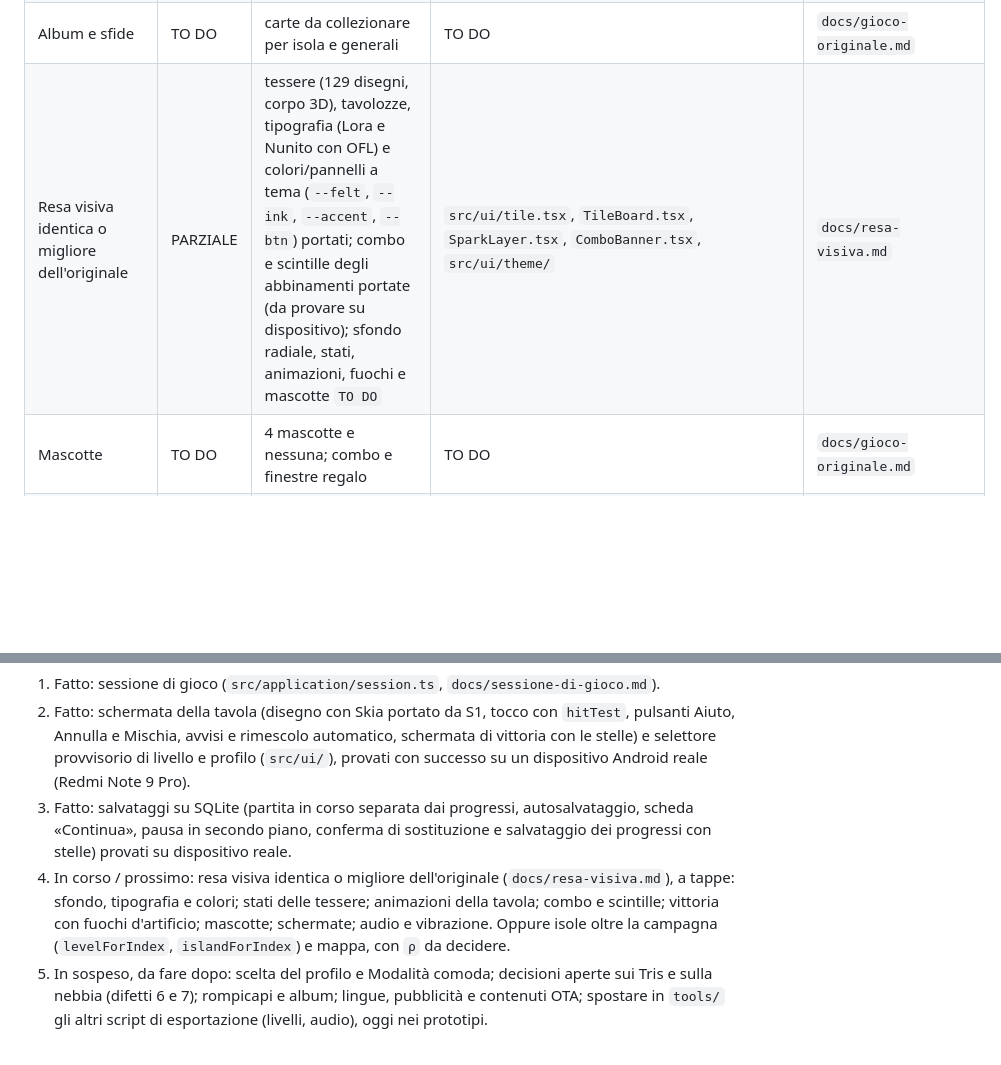
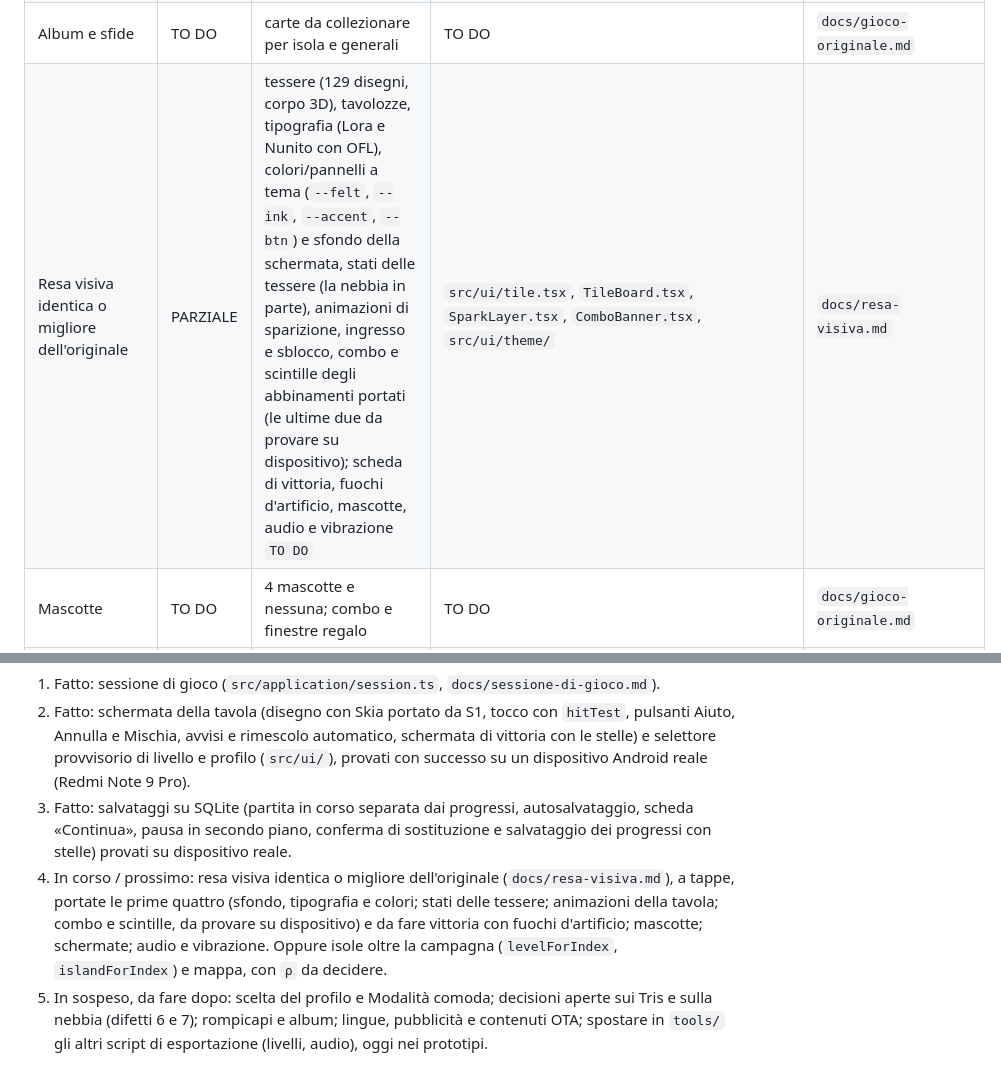
Before and after one commit to luigiscialpi/Majoa-Mahjong, a Markdown page: README.md, 2 parts joined by grey strips. Rendered like a GitHub page; blank space fills up the shorter version.

Commit message:
docs: allinea readme e documenti riguardo la resa visiva

```diff
--- a/README.md
+++ b/README.md
@@ -36,7 +36,7 @@ Ogni funzionalità ha una riga: cosa fa, in che stato è, dove si trova nel codi
 | Stelle, ✨ e record | PARZIALE | 1-3 stelle per tempo e aiuti, ✨ di una vittoria, migliore stella, record di tempo e profilo più alto per livello (`recordWin`); archiviazione dei progressi su disco in SQLite | `src/domain/stars.ts`, `progress.ts` | `docs/dominio-di-gioco.md`, `docs/motore-livelli.md`, `docs/gioco-originale.md` |
 | Rompicapi | TO DO | 10 mini-giochi in 3 difficoltà | TO DO | `docs/gioco-originale.md` |
 | Album e sfide | TO DO | carte da collezionare per isola e generali | TO DO | `docs/gioco-originale.md` |
-| Resa visiva identica o migliore dell'originale | PARZIALE | tessere (129 disegni, corpo 3D), tavolozze, tipografia (Lora e Nunito con OFL) e colori/pannelli a tema (`--felt`, `--ink`, `--accent`, `--btn`) portati; combo e scintille degli abbinamenti portate (da provare su dispositivo); sfondo radiale, stati, animazioni, fuochi e mascotte `TO DO` | `src/ui/tile.tsx`, `TileBoard.tsx`, `SparkLayer.tsx`, `ComboBanner.tsx`, `src/ui/theme/` | `docs/resa-visiva.md` |
+| Resa visiva identica o migliore dell'originale | PARZIALE | tessere (129 disegni, corpo 3D), tavolozze, tipografia (Lora e Nunito con OFL), colori/pannelli a tema (`--felt`, `--ink`, `--accent`, `--btn`) e sfondo della schermata, stati delle tessere (la nebbia in parte), animazioni di sparizione, ingresso e sblocco, combo e scintille degli abbinamenti portati (le ultime due da provare su dispositivo); scheda di vittoria, fuochi d'artificio, mascotte, audio e vibrazione `TO DO` | `src/ui/tile.tsx`, `TileBoard.tsx`, `SparkLayer.tsx`, `ComboBanner.tsx`, `src/ui/theme/` | `docs/resa-visiva.md` |
 | Mascotte | TO DO | 4 mascotte e nessuna; combo e finestre regalo | TO DO | `docs/gioco-originale.md` |
 | Livelli Tris | TO DO | 10 livelli con gruppi da 3, fuori dalle isole; nel selettore restano bloccati («Si sbloccano più avanti») finché non c'è la regola, aperti solo con «Modalità prova» | TO DO | `docs/gioco-originale.md` |
 | Modalità comoda e accessibilità | TO DO | modalità «senior», testi grandi, contrasto, segnali senza colore | TO DO | `docs/gioco-originale.md` |
@@ -178,7 +178,7 @@ Ordine di lavoro: per vedere presto l'app giocabile si porta prima l'interfaccia
 1. Fatto: sessione di gioco (`src/application/session.ts`, `docs/sessione-di-gioco.md`).
 2. Fatto: schermata della tavola (disegno con Skia portato da S1, tocco con `hitTest`, pulsanti Aiuto, Annulla e Mischia, avvisi e rimescolo automatico, schermata di vittoria con le stelle) e selettore provvisorio di livello e profilo (`src/ui/`), provati con successo su un dispositivo Android reale (Redmi Note 9 Pro).
 3. Fatto: salvataggi su SQLite (partita in corso separata dai progressi, autosalvataggio, scheda «Continua», pausa in secondo piano, conferma di sostituzione e salvataggio dei progressi con stelle) provati su dispositivo reale.
-4. In corso / prossimo: resa visiva identica o migliore dell'originale (`docs/resa-visiva.md`), a tappe: sfondo, tipografia e colori; stati delle tessere; animazioni della tavola; combo e scintille; vittoria con fuochi d'artificio; mascotte; schermate; audio e vibrazione. Oppure isole oltre la campagna (`levelForIndex`, `islandForIndex`) e mappa, con `ρ` da decidere.
+4. In corso / prossimo: resa visiva identica o migliore dell'originale (`docs/resa-visiva.md`), a tappe, portate le prime quattro (sfondo, tipografia e colori; stati delle tessere; animazioni della tavola; combo e scintille, da provare su dispositivo) e da fare vittoria con fuochi d'artificio; mascotte; schermate; audio e vibrazione. Oppure isole oltre la campagna (`levelForIndex`, `islandForIndex`) e mappa, con `ρ` da decidere.
 5. In sospeso, da fare dopo: scelta del profilo e Modalità comoda; decisioni aperte sui Tris e sulla nebbia (difetti 6 e 7); rompicapi e album; lingue, pubblicità e contenuti OTA; spostare in `tools/` gli altri script di esportazione (livelli, audio), oggi nei prototipi.
 
 - Prototipi di validazione: S1, S2, S3, S4 e S5 sono tutti completati e chiusi.
```
Also changed, not shown: other parts of README.md (+1 -1 lines), docs/rendering.md (+5 -4 lines), docs/resa-visiva.md (+5 -5 lines).
